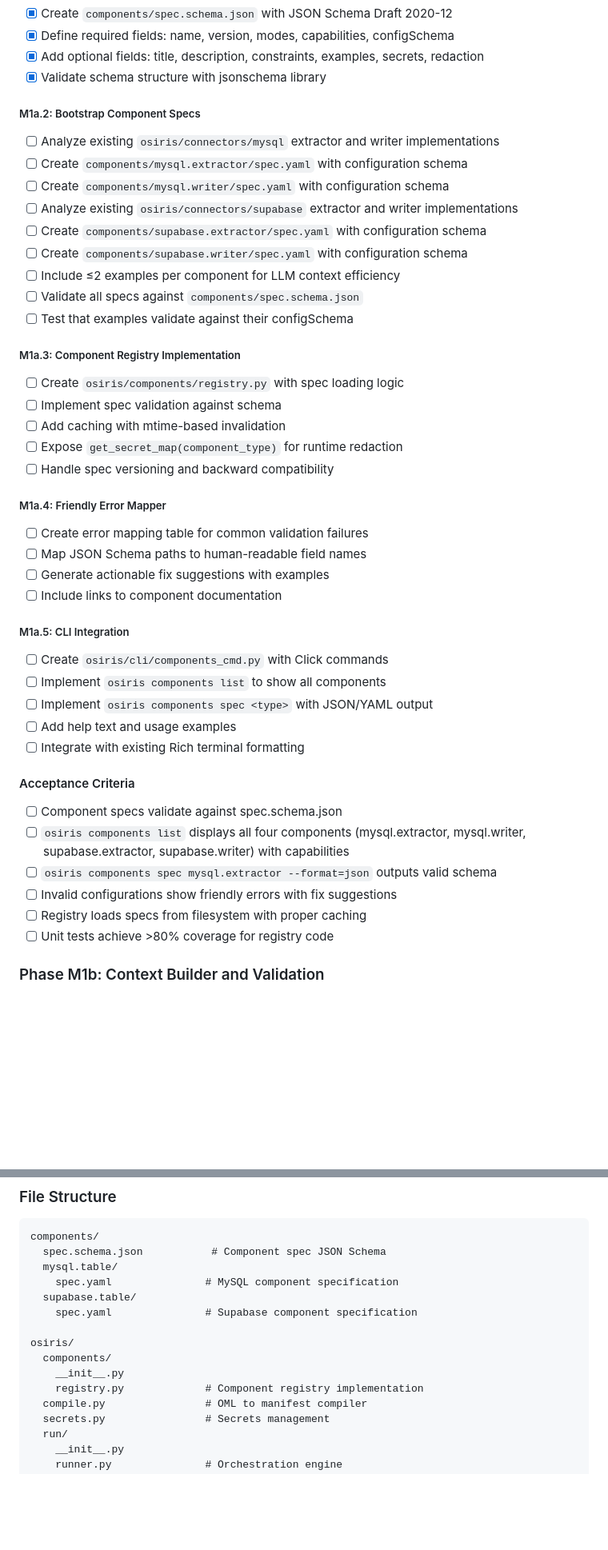
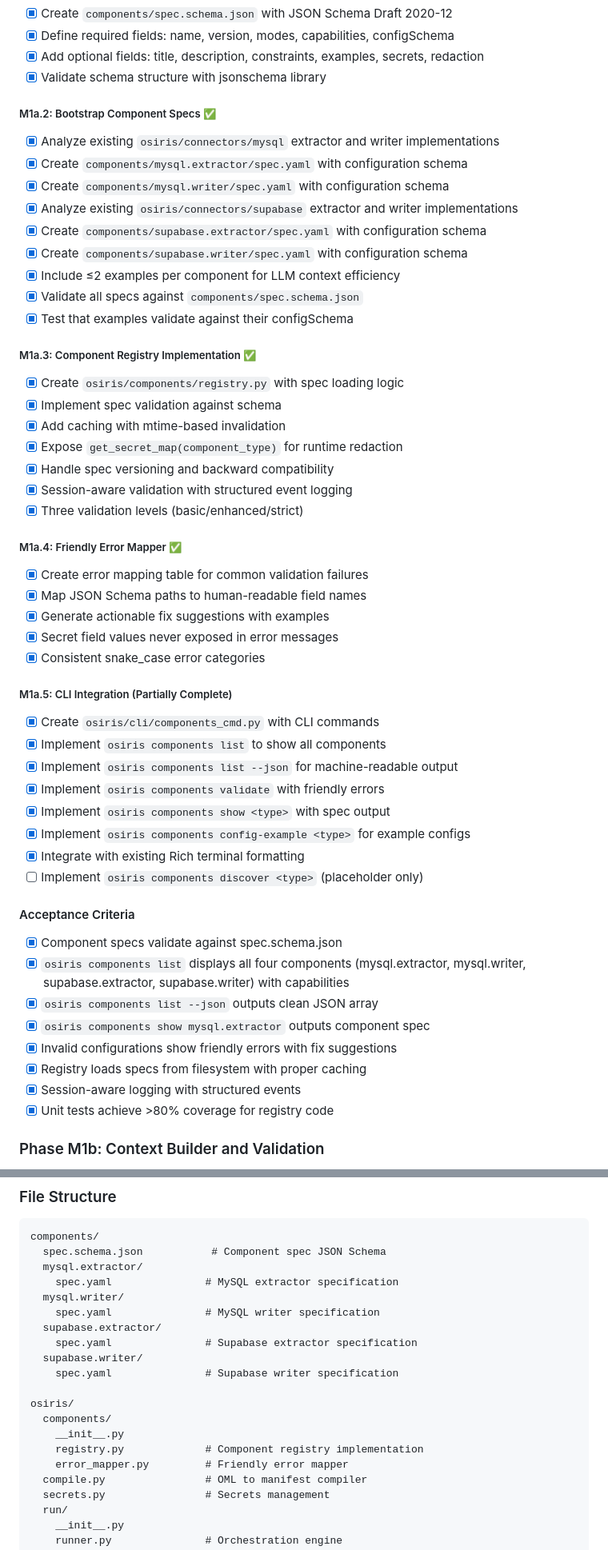
Before and after one commit to keboola/osiris, a Markdown page: docs/milestones/m1-component-registry-and-runner.md, 2 parts joined by grey strips. Shown at 80% size. Drawn GitHub-style; blank space fills up the shorter version.

Commit message:
docs: sync M1 master with M1a.1-M1a.4 reality; add ADR-0012; fix file structure; update timeline
- Mark Phase M1a as Complete (M1a.1-M1a.4 done)
- Check all completed deliverables under M1a.1, M1a.2, M1a.3, M1a.4
- Update M1a.5 to show partial completion (most CLI done, discover pending)
- Update acceptance criteria to reflect completed items
- Fix file structure to show actual component names (mysql.extractor, etc)
- Add ADR-0012 link for extractor/writer separation
- Update timeline to show M1a.1-M1a.4 complete, next is M1a.5 then M1b-M1d
- Add error_mapper.py to file structure
- CHANGELOG already correctly states Supabase requires key field

````diff
--- a/docs/milestones/m1-component-registry-and-runner.md
+++ b/docs/milestones/m1-component-registry-and-runner.md
@@ -58,44 +58,52 @@ This milestone implements the architectural decisions documented in ADRs 0005-00
 - [x] Add optional fields: title, description, constraints, examples, secrets, redaction
 - [x] Validate schema structure with jsonschema library
 
-##### M1a.2: Bootstrap Component Specs
-- [ ] Analyze existing `osiris/connectors/mysql` extractor and writer implementations
-- [ ] Create `components/mysql.extractor/spec.yaml` with configuration schema
-- [ ] Create `components/mysql.writer/spec.yaml` with configuration schema
-- [ ] Analyze existing `osiris/connectors/supabase` extractor and writer implementations
-- [ ] Create `components/supabase.extractor/spec.yaml` with configuration schema
-- [ ] Create `components/supabase.writer/spec.yaml` with configuration schema
-- [ ] Include ≤2 examples per component for LLM context efficiency
-- [ ] Validate all specs against `components/spec.schema.json`
-- [ ] Test that examples validate against their configSchema
+##### M1a.2: Bootstrap Component Specs ✅
+- [x] Analyze existing `osiris/connectors/mysql` extractor and writer implementations
+- [x] Create `components/mysql.extractor/spec.yaml` with configuration schema
+- [x] Create `components/mysql.writer/spec.yaml` with configuration schema
+- [x] Analyze existing `osiris/connectors/supabase` extractor and writer implementations
+- [x] Create `components/supabase.extractor/spec.yaml` with configuration schema
+- [x] Create `components/supabase.writer/spec.yaml` with configuration schema
+- [x] Include ≤2 examples per component for LLM context efficiency
+- [x] Validate all specs against `components/spec.schema.json`
+- [x] Test that examples validate against their configSchema
 
-##### M1a.3: Component Registry Implementation
-- [ ] Create `osiris/components/registry.py` with spec loading logic
-- [ ] Implement spec validation against schema
-- [ ] Add caching with mtime-based invalidation
-- [ ] Expose `get_secret_map(component_type)` for runtime redaction
-- [ ] Handle spec versioning and backward compatibility
+##### M1a.3: Component Registry Implementation ✅
+- [x] Create `osiris/components/registry.py` with spec loading logic
+- [x] Implement spec validation against schema
+- [x] Add caching with mtime-based invalidation
+- [x] Expose `get_secret_map(component_type)` for runtime redaction
+- [x] Handle spec versioning and backward compatibility
+- [x] Session-aware validation with structured event logging
+- [x] Three validation levels (basic/enhanced/strict)
 
-##### M1a.4: Friendly Error Mapper
-- [ ] Create error mapping table for common validation failures
-- [ ] Map JSON Schema paths to human-readable field names
-- [ ] Generate actionable fix suggestions with examples
-- [ ] Include links to component documentation
+##### M1a.4: Friendly Error Mapper ✅
+- [x] Create error mapping table for common validation failures
+- [x] Map JSON Schema paths to human-readable field names
+- [x] Generate actionable fix suggestions with examples
+- [x] Secret field values never exposed in error messages
+- [x] Consistent snake_case error categories
 
-##### M1a.5: CLI Integration
-- [ ] Create `osiris/cli/components_cmd.py` with Click commands
-- [ ] Implement `osiris components list` to show all components
-- [ ] Implement `osiris components spec <type>` with JSON/YAML output
-- [ ] Add help text and usage examples
-- [ ] Integrate with existing Rich terminal formatting
+##### M1a.5: CLI Integration (Partially Complete)
+- [x] Create `osiris/cli/components_cmd.py` with CLI commands
+- [x] Implement `osiris components list` to show all components
+- [x] Implement `osiris components list --json` for machine-readable output
+- [x] Implement `osiris components validate` with friendly errors
+- [x] Implement `osiris components show <type>` with spec output
+- [x] Implement `osiris components config-example <type>` for example configs
+- [x] Integrate with existing Rich terminal formatting
+- [ ] Implement `osiris components discover <type>` (placeholder only)
 
 #### Acceptance Criteria
-- [ ] Component specs validate against spec.schema.json
-- [ ] `osiris components list` displays all four components (mysql.extractor, mysql.writer, supabase.extractor, supabase.writer) with capabilities
-- [ ] `osiris components spec mysql.extractor --format=json` outputs valid schema
-- [ ] Invalid configurations show friendly errors with fix suggestions
-- [ ] Registry loads specs from filesystem with proper caching
-- [ ] Unit tests achieve >80% coverage for registry code
+- [x] Component specs validate against spec.schema.json
+- [x] `osiris components list` displays all four components (mysql.extractor, mysql.writer, supabase.extractor, supabase.writer) with capabilities
+- [x] `osiris components list --json` outputs clean JSON array
+- [x] `osiris components show mysql.extractor` outputs component spec
+- [x] Invalid configurations show friendly errors with fix suggestions
+- [x] Registry loads specs from filesystem with proper caching
+- [x] Session-aware logging with structured events
+- [x] Unit tests achieve >80% coverage for registry code
 
 ### Phase M1b: Context Builder and Validation
 **Duration**: 2 weeks
@@ -311,15 +319,20 @@ This milestone implements the architectural decisions documented in ADRs 0005-00
 ```
 components/
   spec.schema.json           # Component spec JSON Schema
-  mysql.table/
-    spec.yaml               # MySQL component specification
-  supabase.table/
-    spec.yaml               # Supabase component specification
+  mysql.extractor/
+    spec.yaml               # MySQL extractor specification
+  mysql.writer/
+    spec.yaml               # MySQL writer specification
+  supabase.extractor/
+    spec.yaml               # Supabase extractor specification
+  supabase.writer/
+    spec.yaml               # Supabase writer specification
 
 osiris/
   components/
     __init__.py
     registry.py             # Component registry implementation
+    error_mapper.py         # Friendly error mapper
   compile.py                # OML to manifest compiler
   secrets.py                # Secrets management
   run/
````
Also changed, not shown: other parts of docs/milestones/m1-component-registry-and-runner.md (+16 -11 lines).
